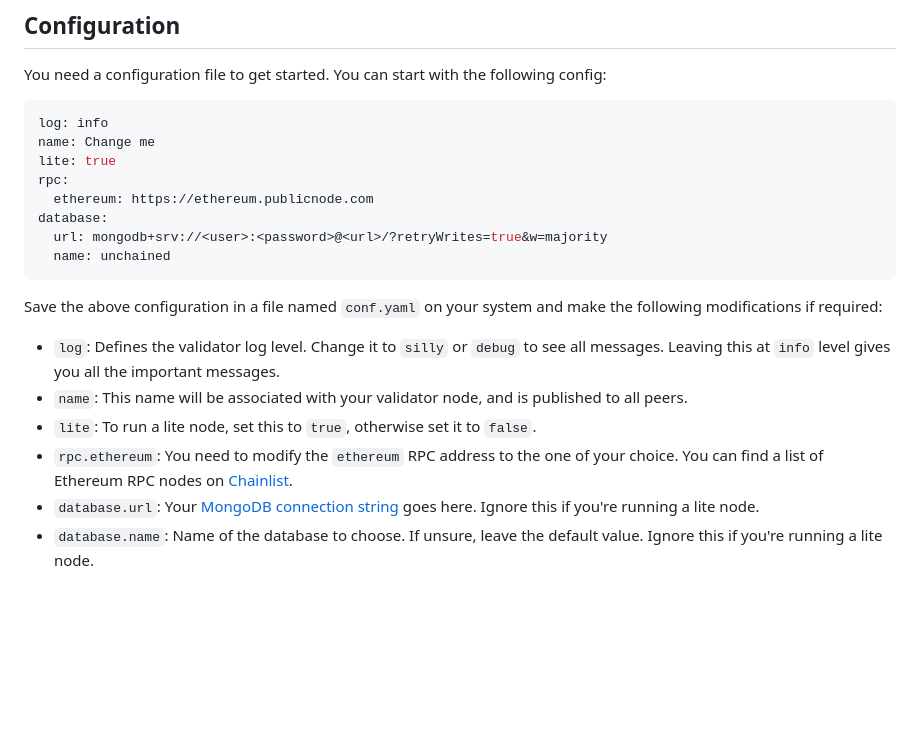
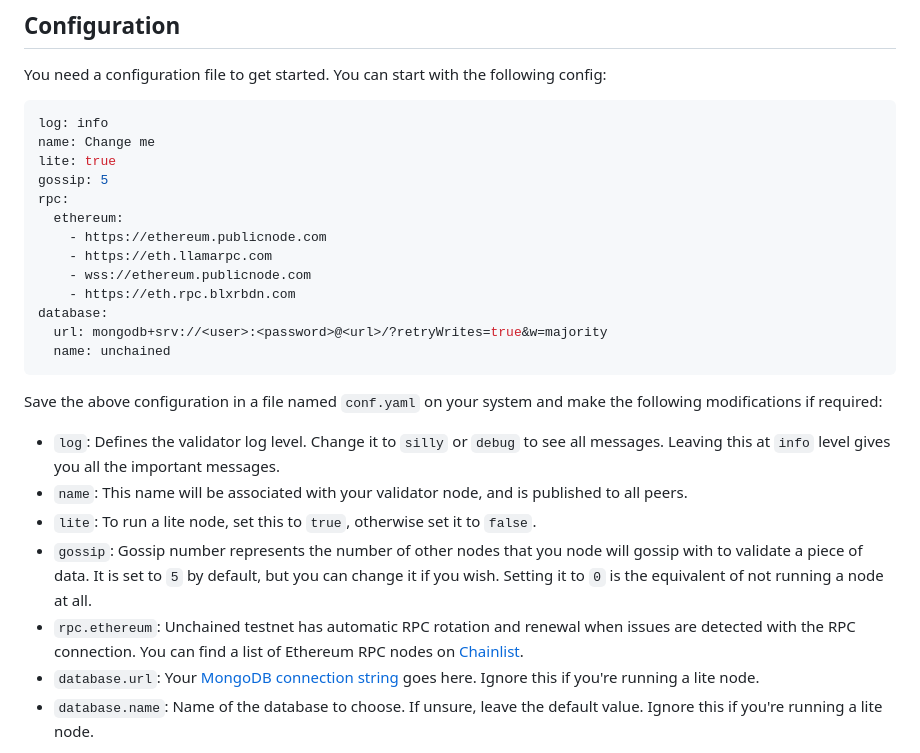
Before and after one commit to TimeleapLabs/unchained, a Markdown page: quickstart.md, the part around the change. GitHub-like rendering; blank space fills up the shorter version.

Commit message:
Change RPC configuration info

```diff
--- a/quickstart.md
+++ b/quickstart.md
@@ -96,8 +96,13 @@ config:
 log: info
 name: Change me
 lite: true
+gossip: 5
 rpc:
-  ethereum: https://ethereum.publicnode.com
+  ethereum:
+    - https://ethereum.publicnode.com
+    - https://eth.llamarpc.com
+    - wss://ethereum.publicnode.com
+    - https://eth.rpc.blxrbdn.com
 database:
   url: mongodb+srv://<user>:<password>@<url>/?retryWrites=true&w=majority
   name: unchained
@@ -112,8 +117,8 @@ the following modifications if required:
 - `name`: This name will be associated with your validator node, and is published to
   all peers.
 - `lite`: To run a lite node, set this to `true`, otherwise set it to `false`.
-- `rpc.ethereum`: You need to modify the `ethereum` RPC address to the one of your
-  choice. You can find a list of Ethereum RPC nodes on
+- `gossip`: Gossip number represents the number of other nodes that you node will gossip with to validate a piece of data. It is set to `5` by default, but you can change it if you wish. Setting it to `0` is the equivalent of not running a node at all.
+- `rpc.ethereum`: Unchained testnet has automatic RPC rotation and renewal when issues are detected with the RPC connection. You can find a list of Ethereum RPC nodes on
   [Chainlist](https://chainlist.org/chain/1).
 - `database.url`: Your
   [MongoDB connection string](https://www.mongodb.com/docs/manual/reference/connection-string/)
```
